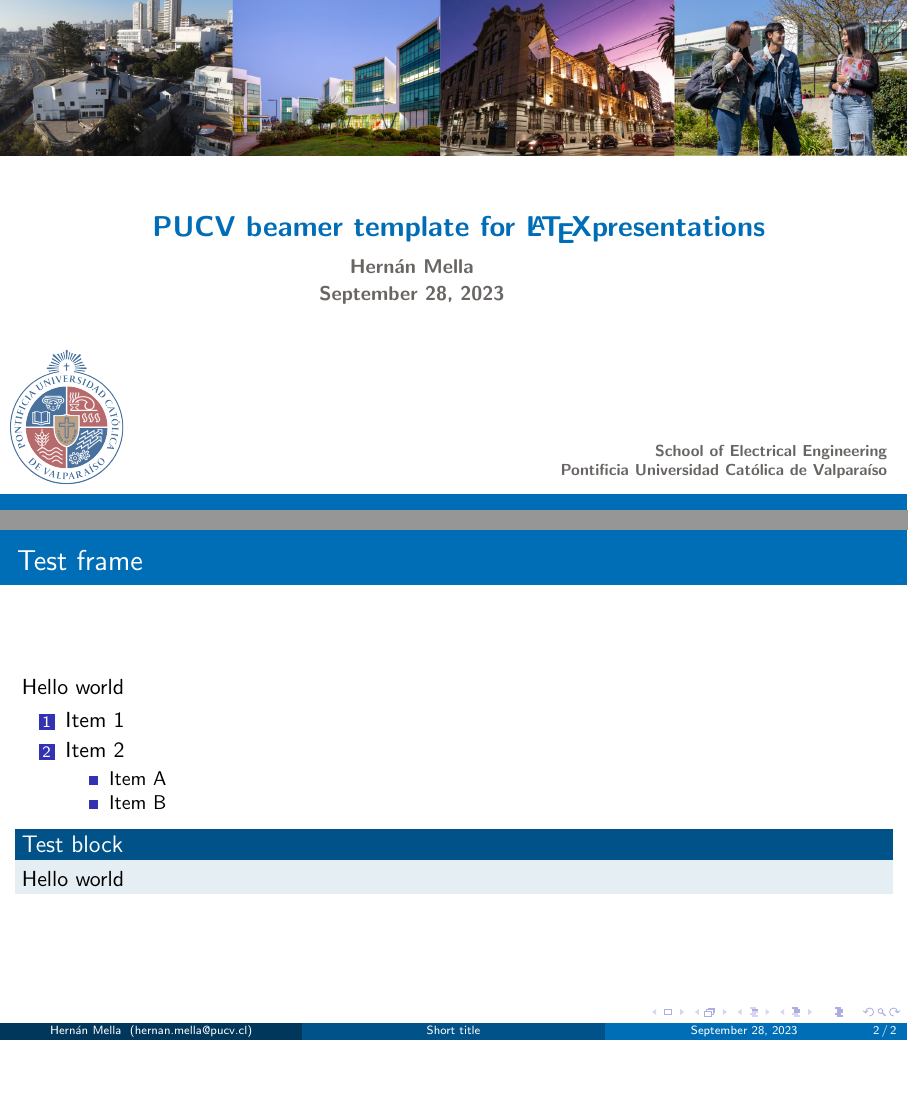
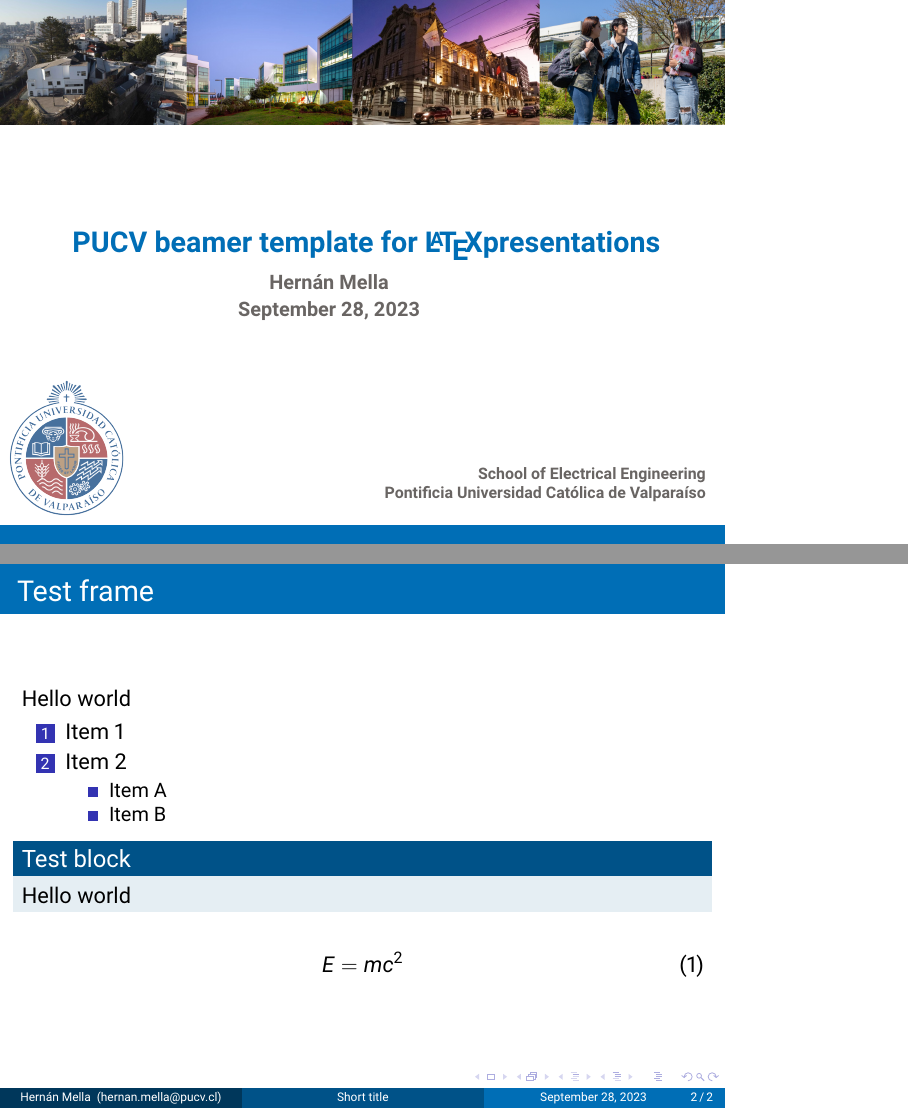
Before and after one commit to hmella/PUCV-beamer-theme, LaTeX slides (presentation.tex, which reads src/beamerthemePUCV.sty): pages 1 and 2 of 2, joined at a grey line, the shorter picture padded with empty space. Compiled offline with pdfLaTeX.

Commit message:
Change font to Roboto

```diff
--- a/presentation.tex
+++ b/presentation.tex
@@ -1,5 +1,4 @@
-\documentclass[11pt,aspectratio=169]{beamer}
-\usepackage[english]{babel}
+\documentclass[11pt,aspectratio=43]{beamer}
 \usepackage{graphicx, transparent, subfig}
 \usepackage{amsmath}
 \usepackage{amsfonts}
@@ -34,6 +33,10 @@
     Hello world
   \end{block}
 
+  \begin{equation}
+    E = mc^2
+  \end{equation}
+
 \end{frame}
 
 \end{document}
--- a/src/beamerthemePUCV.sty
+++ b/src/beamerthemePUCV.sty
@@ -23,6 +23,10 @@
 \newif\ifbeamer@secheader
 \beamer@secheaderfalse
 
+% PUCV institutional font
+\usepackage[sfdefault]{roboto}  %% Option 'sfdefault' only if the base font of the document is to be sans serif
+\usepackage[T1]{fontenc}
+
 \DeclareOptionBeamer{secheader}{\beamer@secheadertrue}
 \ProcessOptionsBeamer
 
```
Also changed, not shown: presentation_169.pdf, presentation.tex (2 more changed lines), src/beamerthemePUCV.sty (4 more changed lines), 1 other file.
